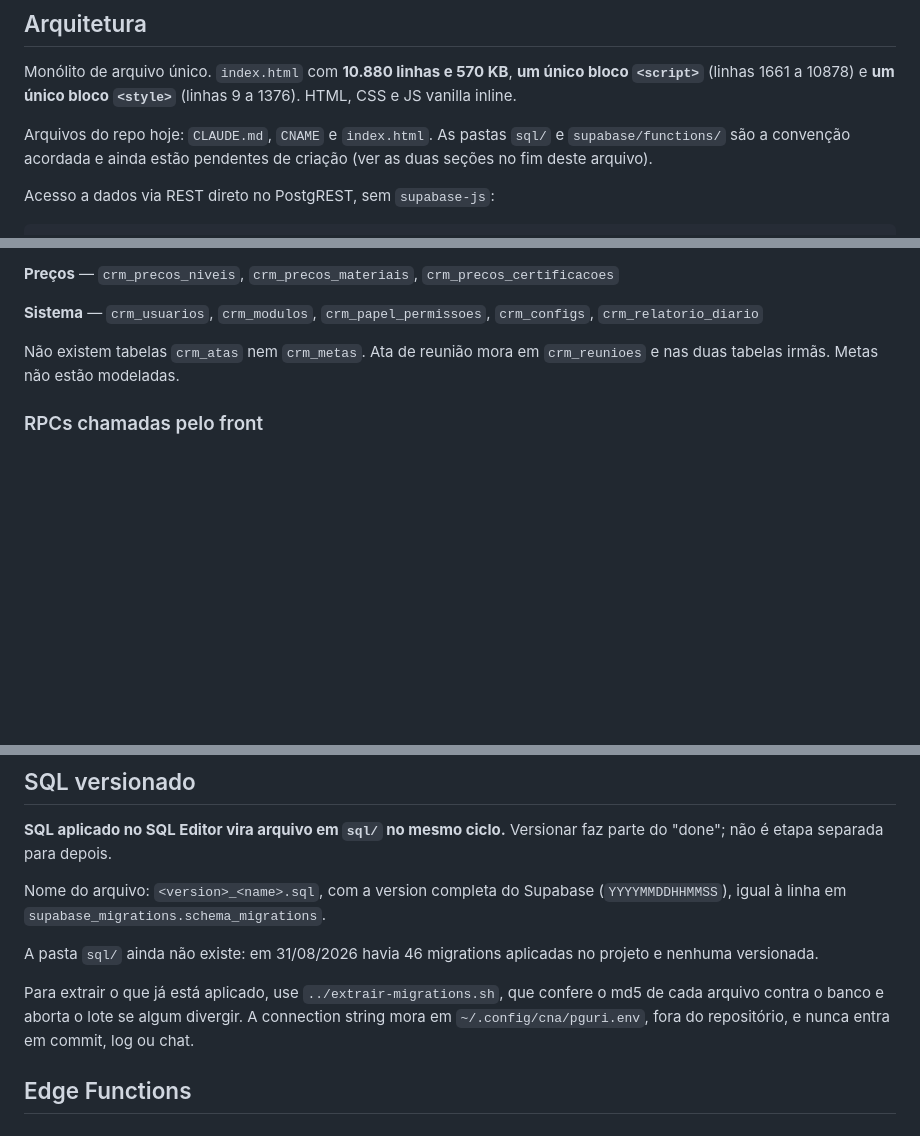
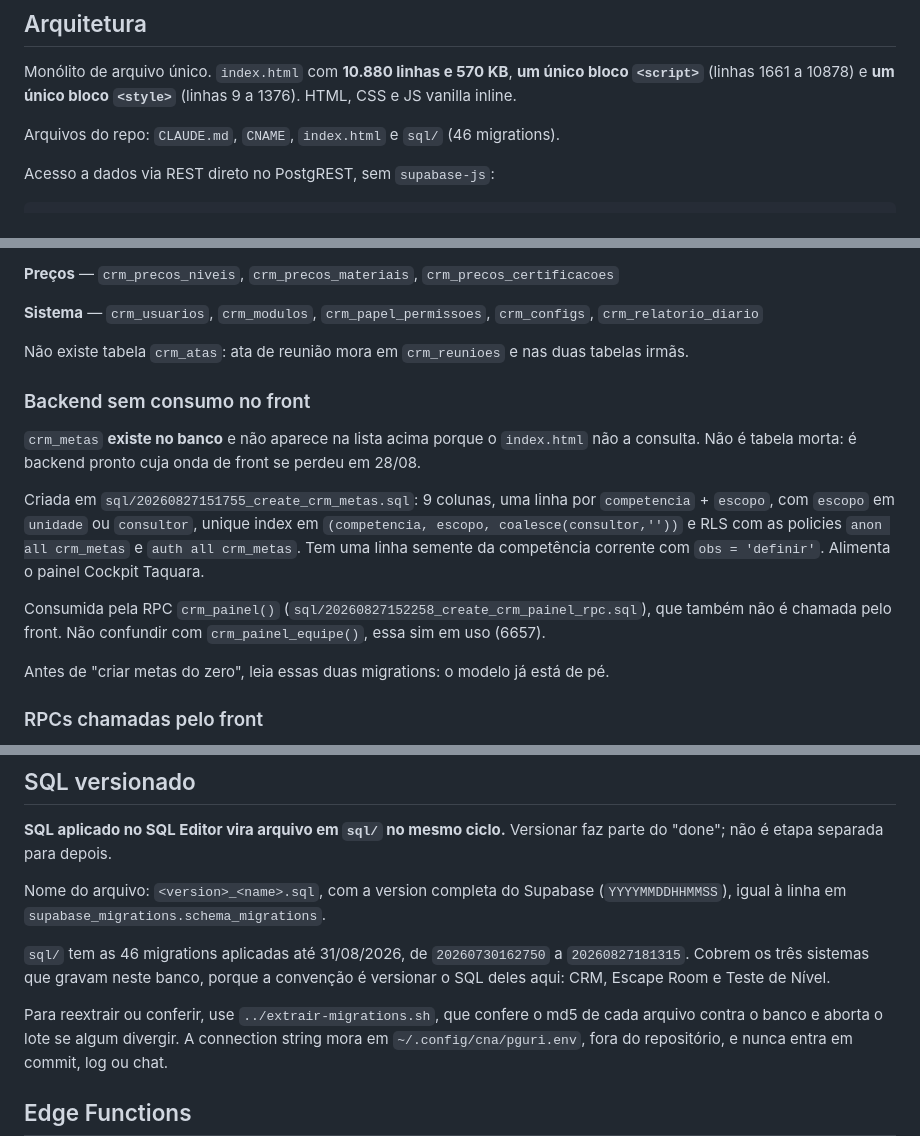
Before and after one commit to pedrocoutinho2/cnataquara-crm, a Markdown page: CLAUDE.md, 3 parts joined by grey strips. GitHub-like rendering; blank space fills up the shorter version.

```diff
--- a/CLAUDE.md
+++ b/CLAUDE.md
@@ -28,9 +28,7 @@ Monólito de arquivo único. `index.html` com **10.880 linhas e 570 KB**,
 **um único bloco `<script>`** (linhas 1661 a 10878) e **um único bloco
 `<style>`** (linhas 9 a 1376). HTML, CSS e JS vanilla inline.
 
-Arquivos do repo hoje: `CLAUDE.md`, `CNAME` e `index.html`. As pastas `sql/` e
-`supabase/functions/` são a convenção acordada e ainda estão pendentes de
-criação (ver as duas seções no fim deste arquivo).
+Arquivos do repo: `CLAUDE.md`, `CNAME`, `index.html` e `sql/` (46 migrations).
 
 Acesso a dados via REST direto no PostgREST, sem `supabase-js`:
 
@@ -122,8 +120,26 @@ Todas com prefixo `crm_`. As 35 que o `index.html` consulta hoje:
 **Sistema** — `crm_usuarios`, `crm_modulos`, `crm_papel_permissoes`,
 `crm_configs`, `crm_relatorio_diario`
 
-Não existem tabelas `crm_atas` nem `crm_metas`. Ata de reunião mora em
-`crm_reunioes` e nas duas tabelas irmãs. Metas não estão modeladas.
+Não existe tabela `crm_atas`: ata de reunião mora em `crm_reunioes` e nas duas
+tabelas irmãs.
+
+### Backend sem consumo no front
+
+`crm_metas` **existe no banco** e não aparece na lista acima porque o
+`index.html` não a consulta. Não é tabela morta: é backend pronto cuja onda de
+front se perdeu em 28/08.
+
+Criada em `sql/20260827151755_create_crm_metas.sql`: 9 colunas, uma linha por
+`competencia` + `escopo`, com `escopo` em `unidade` ou `consultor`, unique index
+em `(competencia, escopo, coalesce(consultor,''))` e RLS com as policies
+`anon all crm_metas` e `auth all crm_metas`. Tem uma linha semente da
+competência corrente com `obs = 'definir'`. Alimenta o painel Cockpit Taquara.
+
+Consumida pela RPC `crm_painel()`
+(`sql/20260827152258_create_crm_painel_rpc.sql`), que também não é chamada pelo
+front. Não confundir com `crm_painel_equipe()`, essa sim em uso (6657).
+
+Antes de "criar metas do zero", leia essas duas migrations: o modelo já está de pé.
 
 ### RPCs chamadas pelo front
 
@@ -238,10 +296,11 @@ Versionar faz parte do "done"; não é etapa separada para depois.
 Nome do arquivo: `<version>_<name>.sql`, com a version completa do Supabase
 (`YYYYMMDDHHMMSS`), igual à linha em `supabase_migrations.schema_migrations`.
 
-A pasta `sql/` ainda não existe: em 31/08/2026 havia 46 migrations aplicadas no
-projeto e nenhuma versionada.
+`sql/` tem as 46 migrations aplicadas até 31/08/2026, de `20260730162750` a
+`20260827181315`. Cobrem os três sistemas que gravam neste banco, porque a
+convenção é versionar o SQL deles aqui: CRM, Escape Room e Teste de Nível.
 
-Para extrair o que já está aplicado, use `../extrair-migrations.sh`, que
+Para reextrair ou conferir, use `../extrair-migrations.sh`, que
 confere o md5 de cada arquivo contra o banco e aborta o lote se algum divergir.
 A connection string mora em `~/.config/cna/pguri.env`, fora do repositório, e
 nunca entra em commit, log ou chat.
```
Also changed, not shown: other parts of CLAUDE.md (+56 -14 lines).
